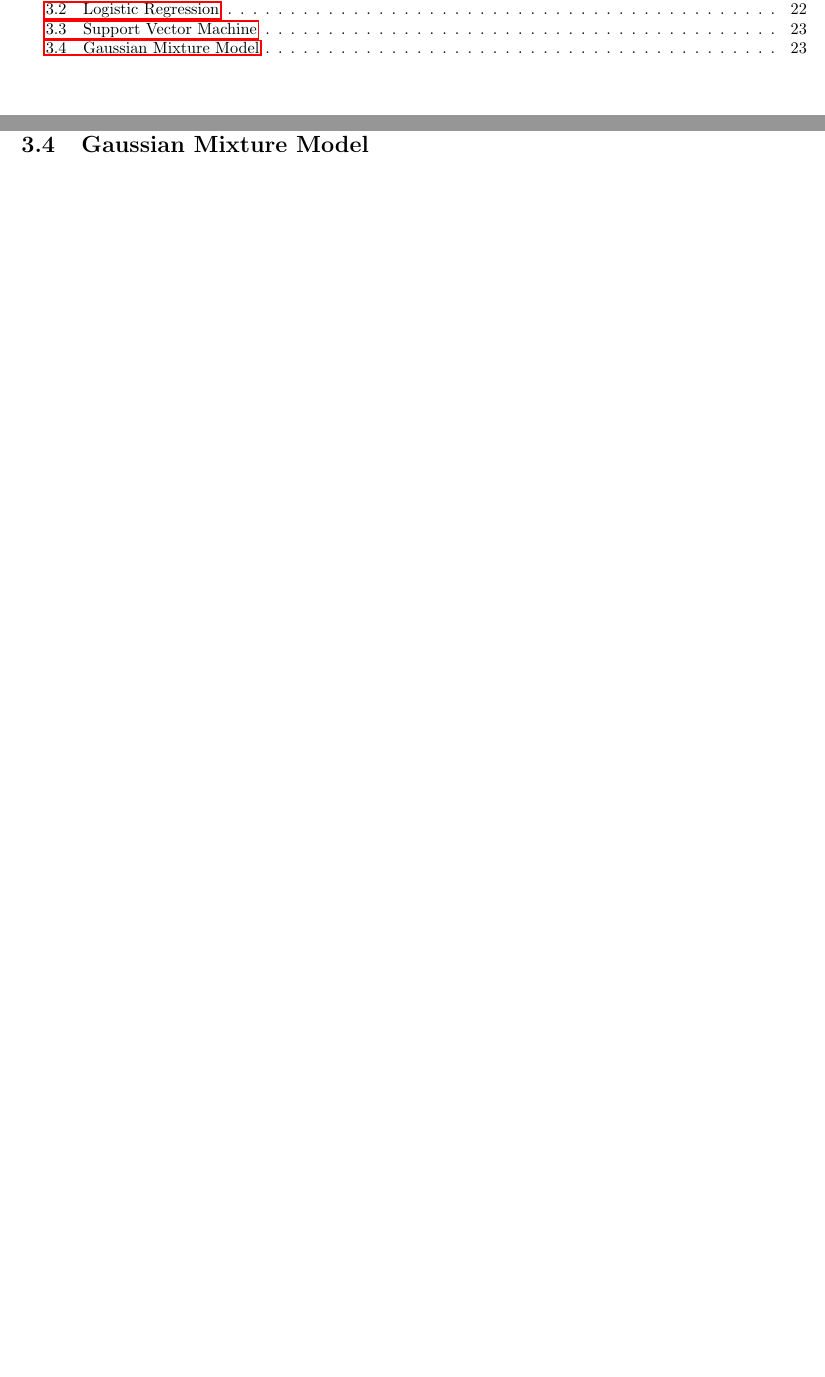
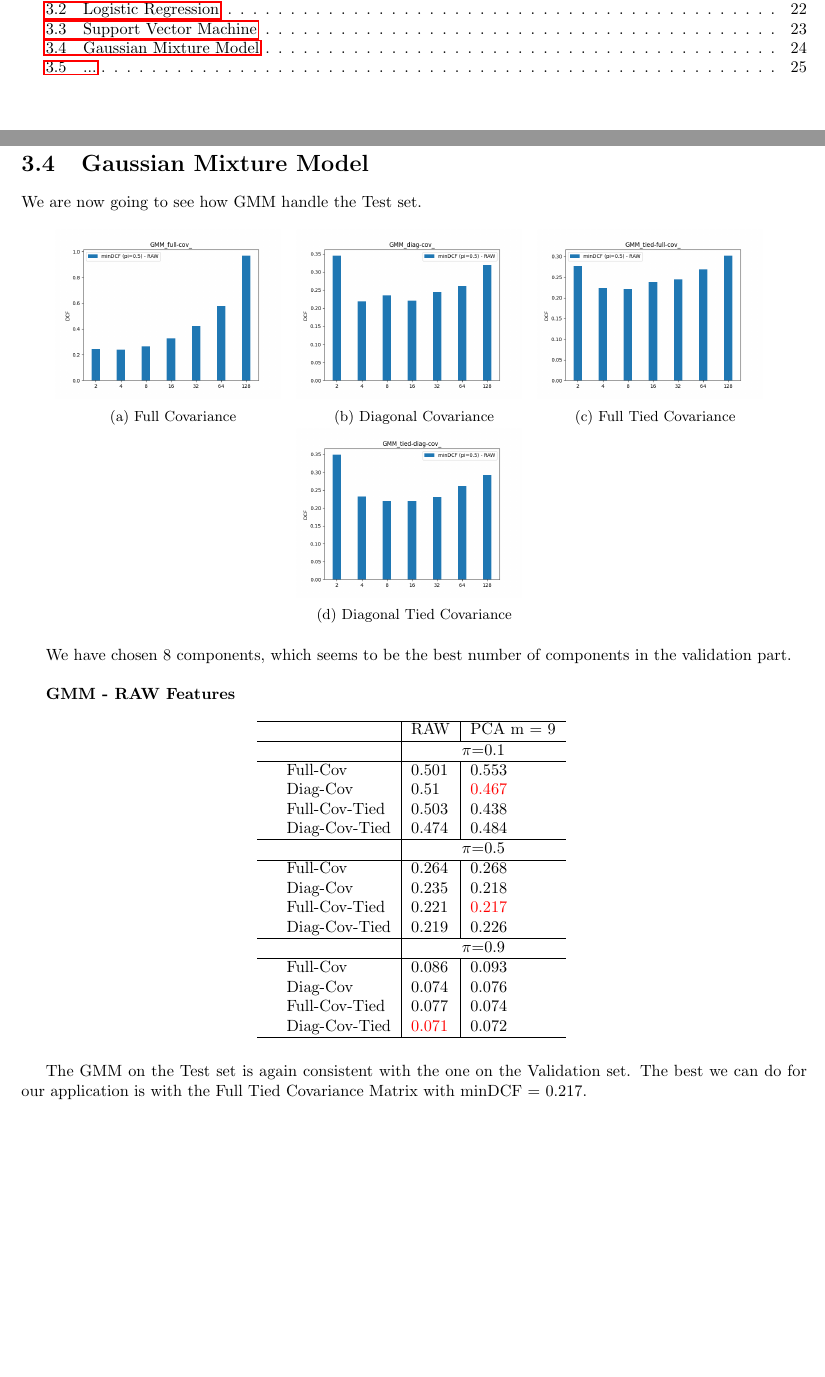
Before and after one commit to Riden15/Fingerprint_spoofing_detection, a LaTeX thesis (Latex/src/FingerprintSpoofingDetection.tex): two parts of pages 2 and 24 of 24 before the commit and two parts of pages 2 and 25 of 26 after it, joined at a grey line, cut so that both start at the same text, the shorter picture padded with empty space. Compiled offline with pdfLaTeX.

Commit message:
added gmm eval

```diff
--- a/Latex/src/FingerprintSpoofingDetection.tex
+++ b/Latex/src/FingerprintSpoofingDetection.tex
@@ -1101,5 +1101,64 @@ By the way the results are also consistent with the Validation part.
 \newpage
 
 \section{Support Vector Machine}
+
+\newpage
+
 \section{Gaussian Mixture Model}
+We are now going to see how GMM handle the Test set.
+
+\begin{figure}[h!]
+    \begin{subfigure}{0.3\textwidth}
+        \includegraphics[scale=0.3]{../../images/evaluation/GMM_full-cov_component_comparison.png}
+        \caption{Full Covariance}
+    \end{subfigure}
+    \begin{subfigure}{0.3\textwidth}
+        \includegraphics[scale=0.3]{../../images/evaluation/GMM_diag-cov_component_comparison.png}
+        \caption{Diagonal Covariance}
+    \end{subfigure}
+    \begin{subfigure}{0.3\textwidth}
+        \includegraphics[scale=0.3]{../../images/evaluation/GMM_tied-full-cov_component_comparison.png}
+        \caption{Full Tied Covariance}
+    \end{subfigure}
+    \begin{subfigure}{0.3\textwidth}
+        \includegraphics[scale=0.3]{../../images/evaluation/GMM_tied-diag-cov_component_comparison.png}
+        \caption{Diagonal Tied Covariance}
+    \end{subfigure}
+    \centering
+\end{figure}
+We have chosen 8 components, which seems to be the best number of components in the validation part.
+\newline
+
+\textbf{GMM - RAW Features}
+\begin{table}[H]
+    \centering
+    \begin{tabular}{ll|l|ll}
+        \hline
+                                & & RAW & PCA m = 9 \\ \hline
+                                & & \multicolumn{2}{c}{$\pi$=0.1} \\ \hline
+                                & Full-Cov        & 0.501  & 0.553 \\
+                                & Diag-Cov        & 0.51 & \color{red}{0.467} \\
+                                & Full-Cov-Tied   & 0.503 & 0.438 \\
+                                & Diag-Cov-Tied   & 0.474 & 0.484 \\ \hline
+
+                                & & \multicolumn{2}{c}{$\pi$=0.5} \\ \hline
+                                & Full-Cov          & 0.264  & 0.268   \\
+                                & Diag-Cov          & 0.235  & 0.218 \\
+                                & Full-Cov-Tied     & 0.221  & \color{red}{0.217} \\
+                                & Diag-Cov-Tied     & 0.219  & 0.226 \\ \hline
+
+                                & & \multicolumn{2}{c}{$\pi$=0.9} \\ \hline
+                                & Full-Cov          & 0.086  & 0.093  \\
+                                & Diag-Cov          & 0.074  & 0.076\\
+                                & Full-Cov-Tied     & 0.077  & 0.074\\
+                                & Diag-Cov-Tied     & \color{red}{0.071}  & 0.072\\
+    \hline
+    \end{tabular}
+    \label{tab:GMM_valid_eval}
+\end{table}
+The GMM on the Test set is again consistent with the one on the Validation set. The best we can do
+for our application is with the Full Tied Covariance Matrix with minDCF = 0.217.
+
+\newpage
+\section{...}
 \end{document}
```
Also changed, not shown: Latex/src/FingerprintSpoofingDetection.pdf, 1 other file.
